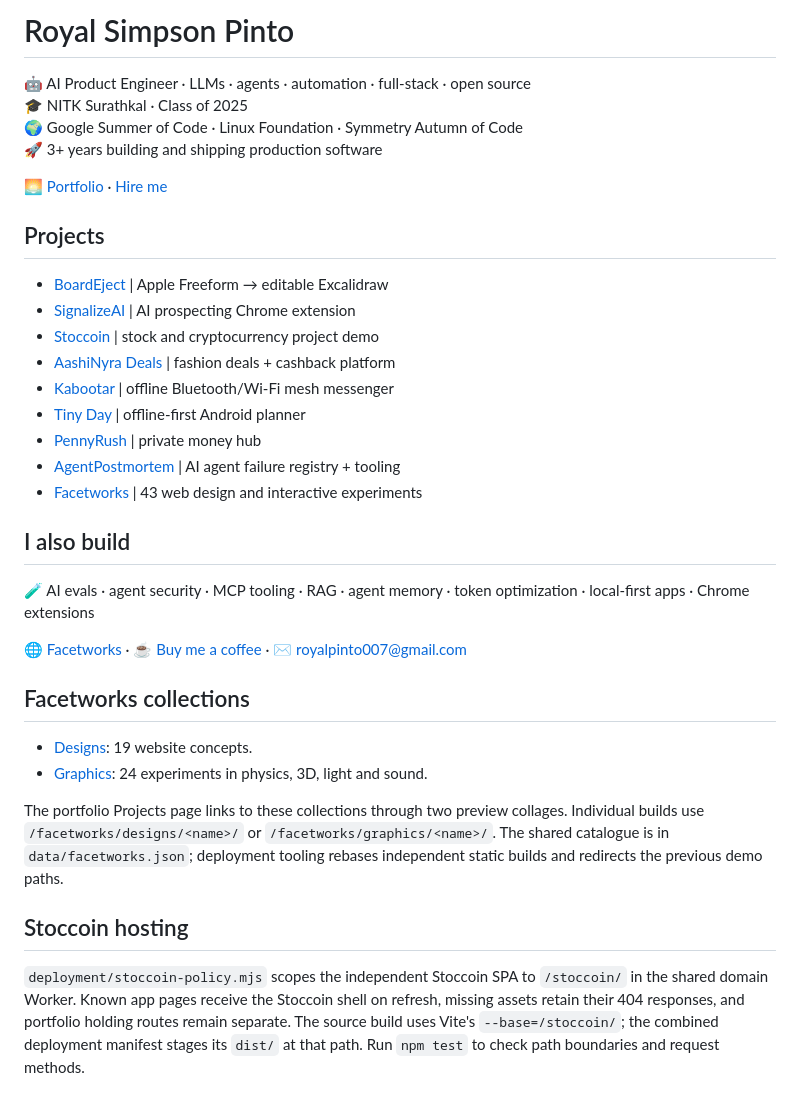
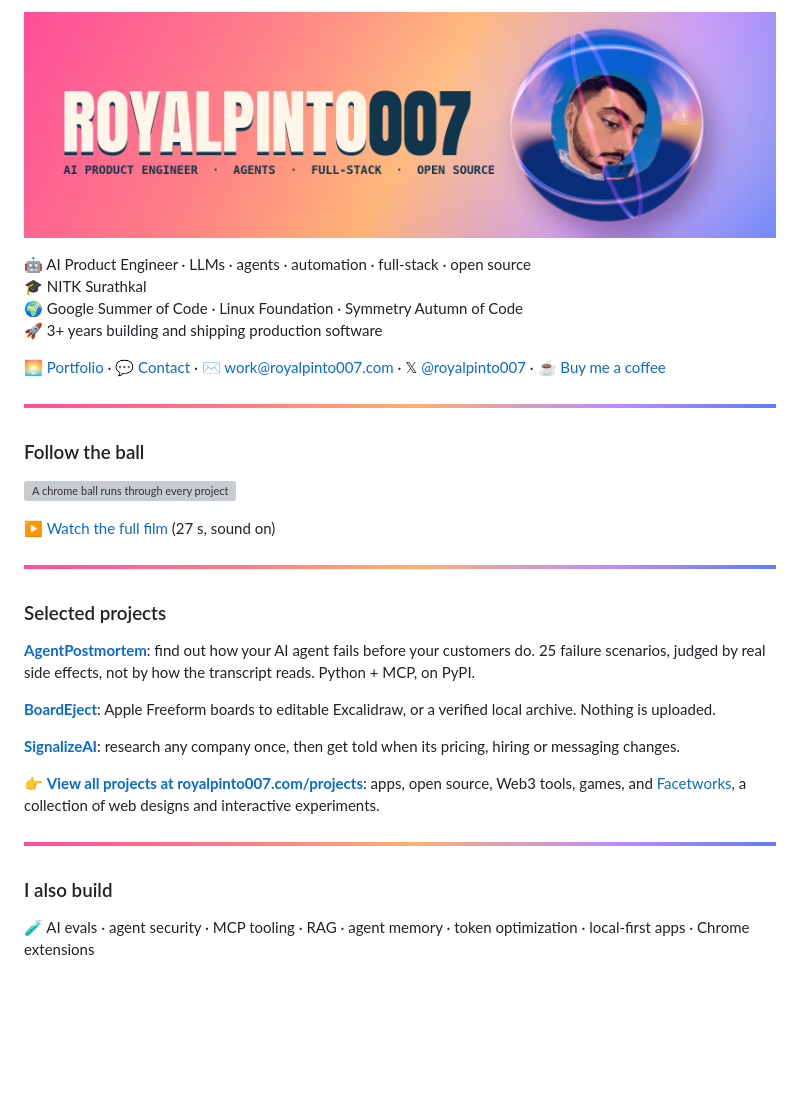
Before and after one commit to royalpinto007/royalpinto007, a Markdown page: README.md, the part around the change. Drawn GitHub-style; pictures changed too: .github/profile/banner.png (added), .github/profile/divider.png (added); blank space fills up the shorter version; grey boxes are pictures that could not be loaded.

Commit message:
docs: refresh the profile README: banner, film, selected projects, contact

```diff
--- a/README.md
+++ b/README.md
@@ -1,37 +1,34 @@
-# Royal Simpson Pinto
+<a href="https://royalpinto007.com"><img src=".github/profile/banner.png" alt="ROYALPINTO007: AI Product Engineer, agents, full-stack, open source" width="100%"></a>
 
 🤖 AI Product Engineer · LLMs · agents · automation · full-stack · open source<br>
-🎓 NITK Surathkal · Class of 2025<br>
+🎓 NITK Surathkal<br>
 🌍 Google Summer of Code · Linux Foundation · Symmetry Autumn of Code<br>
 🚀 3+ years building and shipping production software
 
-🌅 [Portfolio](https://royalpinto007.com) · [Hire me](https://hire.royalpinto007.com)
+🌅 [Portfolio](https://royalpinto007.com) · 💬 [Contact](https://royalpinto007.com/contact) · ✉️ [work@royalpinto007.com](mailto:work@royalpinto007.com) · 𝕏 [@royalpinto007](https://x.com/royalpinto007) · ☕ [Buy me a coffee](https://buymeacoffee.com/royalpinto007)
 
-## Projects
+<img src=".github/profile/divider.png" width="100%" alt="">
 
-- [BoardEject](https://boardeject.dev) | Apple Freeform → editable Excalidraw
-- [SignalizeAI](https://github.com/SignalizeAI/SignalizeAI) | AI prospecting Chrome extension
-- [Stoccoin](https://royalpinto007.com/stoccoin/) | stock and cryptocurrency project demo
-- [AashiNyra Deals](https://aashinyra.com) | fashion deals + cashback platform
-- [Kabootar](https://github.com/royalpinto007/Kabootar) | offline Bluetooth/Wi-Fi mesh messenger
-- [Tiny Day](https://github.com/royalpinto007/Tiny-Day) | offline-first Android planner
-- [PennyRush](https://github.com/royalpinto007/PennyRush) | private money hub
-- [AgentPostmortem](https://github.com/AgentPostmortem/agentpostmortem) | AI agent failure registry + tooling
-- [Facetworks](https://royalpinto007.com/facetworks) | 43 web design and interactive experiments
+### Follow the ball
 
-## I also build
+<a href="https://github.com/royalpinto007/royalpinto007/blob/main/.github/profile/royalpinto007-film.mp4"><img src=".github/profile/film-preview.gif" alt="A chrome ball runs through every project, dives into a monitor and rolls down royalpinto007.com" width="100%"></a>
+
+▶️ [Watch the full film](https://github.com/royalpinto007/royalpinto007/blob/main/.github/profile/royalpinto007-film.mp4) (27 s, sound on)
+
+<img src=".github/profile/divider.png" width="100%" alt="">
+
+### Selected projects
+
+**[AgentPostmortem](https://github.com/AgentPostmortem/agentpostmortem)**: find out how your AI agent fails before your customers do. 25 failure scenarios, judged by real side effects, not by how the transcript reads. Python + MCP, on PyPI.
+
+**[BoardEject](https://boardeject.dev)**: Apple Freeform boards to editable Excalidraw, or a verified local archive. Nothing is uploaded.
+
+**[SignalizeAI](https://signalizeai.org)**: research any company once, then get told when its pricing, hiring or messaging changes.
+
+👉 **[View all projects at royalpinto007.com/projects](https://royalpinto007.com/projects)**: apps, open source, Web3 tools, games, and [Facetworks](https://royalpinto007.com/facetworks), a collection of web designs and interactive experiments.
+
+<img src=".github/profile/divider.png" width="100%" alt="">
+
+### I also build
 
 🧪 AI evals · agent security · MCP tooling · RAG · agent memory · token optimization · local-first apps · Chrome extensions
-
-🌐 [Facetworks](https://royalpinto007.com/facetworks) · ☕ [Buy me a coffee](https://buymeacoffee.com/royalpinto007) · ✉️ [royalpinto007@gmail.com](mailto:royalpinto007@gmail.com)
-
-## Facetworks collections
-
-- [Designs](https://royalpinto007.com/facetworks/designs): 19 website concepts.
-- [Graphics](https://royalpinto007.com/facetworks/graphics): 24 experiments in physics, 3D, light and sound.
-
-The portfolio Projects page links to these collections through two preview collages. Individual builds use `/facetworks/designs/<name>/` or `/facetworks/graphics/<name>/`. The shared catalogue is in `data/facetworks.json`; deployment tooling rebases independent static builds and redirects the previous demo paths.
-
-## Stoccoin hosting
-
-`deployment/stoccoin-policy.mjs` scopes the independent Stoccoin SPA to `/stoccoin/` in the shared domain Worker. Known app pages receive the Stoccoin shell on refresh, missing assets retain their 404 responses, and portfolio holding routes remain separate. The source build uses Vite's `--base=/stoccoin/`; the combined deployment manifest stages its `dist/` at that path. Run `npm test` to check path boundaries and request methods.
```
Also changed, not shown: 2 other files.
